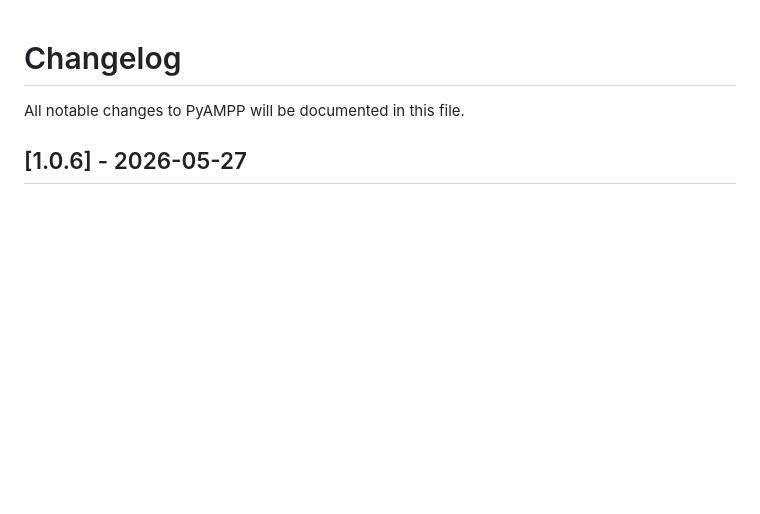
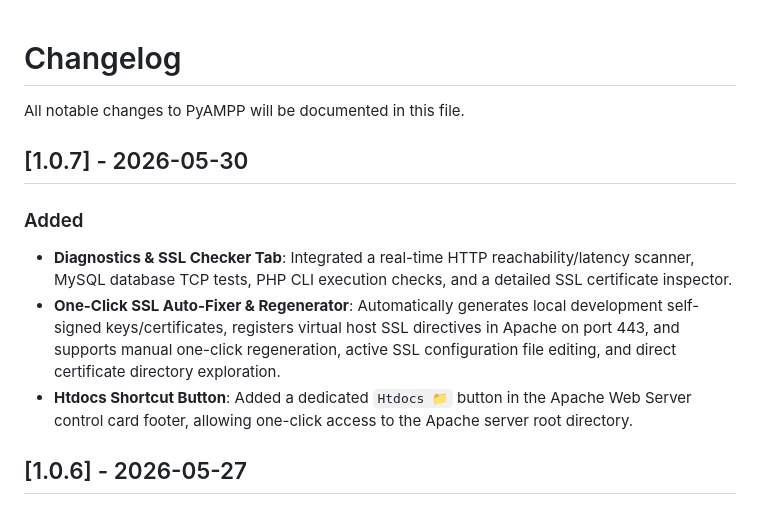
Before and after one commit to rdevz-ph/PyAMPP-Windows, a Markdown page: CHANGELOG.md, the part around the change. Drawn GitHub-style; blank space fills up the shorter version.

```diff
--- a/CHANGELOG.md
+++ b/CHANGELOG.md
@@ -1,6 +1,12 @@
 # Changelog
 
 All notable changes to PyAMPP will be documented in this file.
+
+## [1.0.7] - 2026-05-30
+### Added
+* **Diagnostics & SSL Checker Tab**: Integrated a real-time HTTP reachability/latency scanner, MySQL database TCP tests, PHP CLI execution checks, and a detailed SSL certificate inspector.
+* **One-Click SSL Auto-Fixer & Regenerator**: Automatically generates local development self-signed keys/certificates, registers virtual host SSL directives in Apache on port 443, and supports manual one-click regeneration, active SSL configuration file editing, and direct certificate directory exploration.
+* **Htdocs Shortcut Button**: Added a dedicated `Htdocs 📁` button in the Apache Web Server control card footer, allowing one-click access to the Apache server root directory.
 
 ## [1.0.6] - 2026-05-27
 ### Added
```
Also changed, not shown: README.md (+3 -3 lines), docs/images/Screenshot-1.png, docs/images/Screenshot-2.png, screenshots/Screenshot-1.png, screenshots/Screenshot-2.png, 2 other files.
